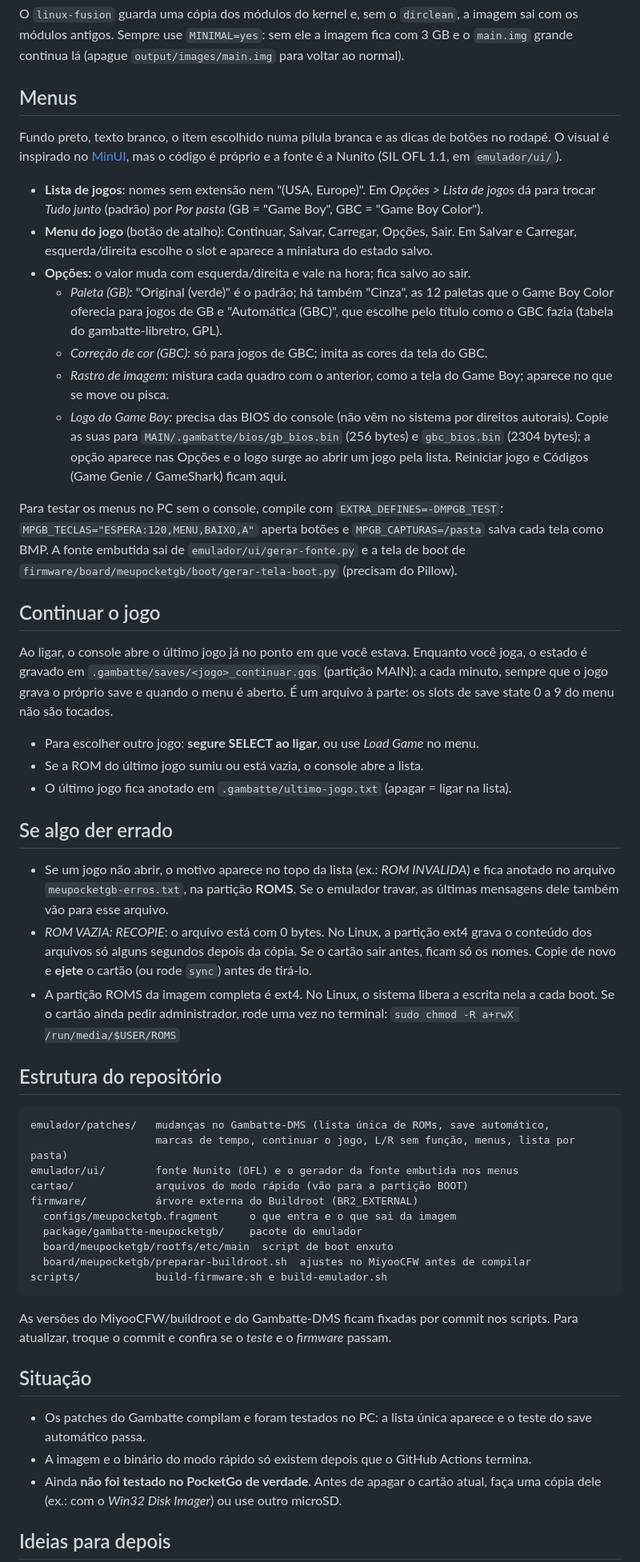
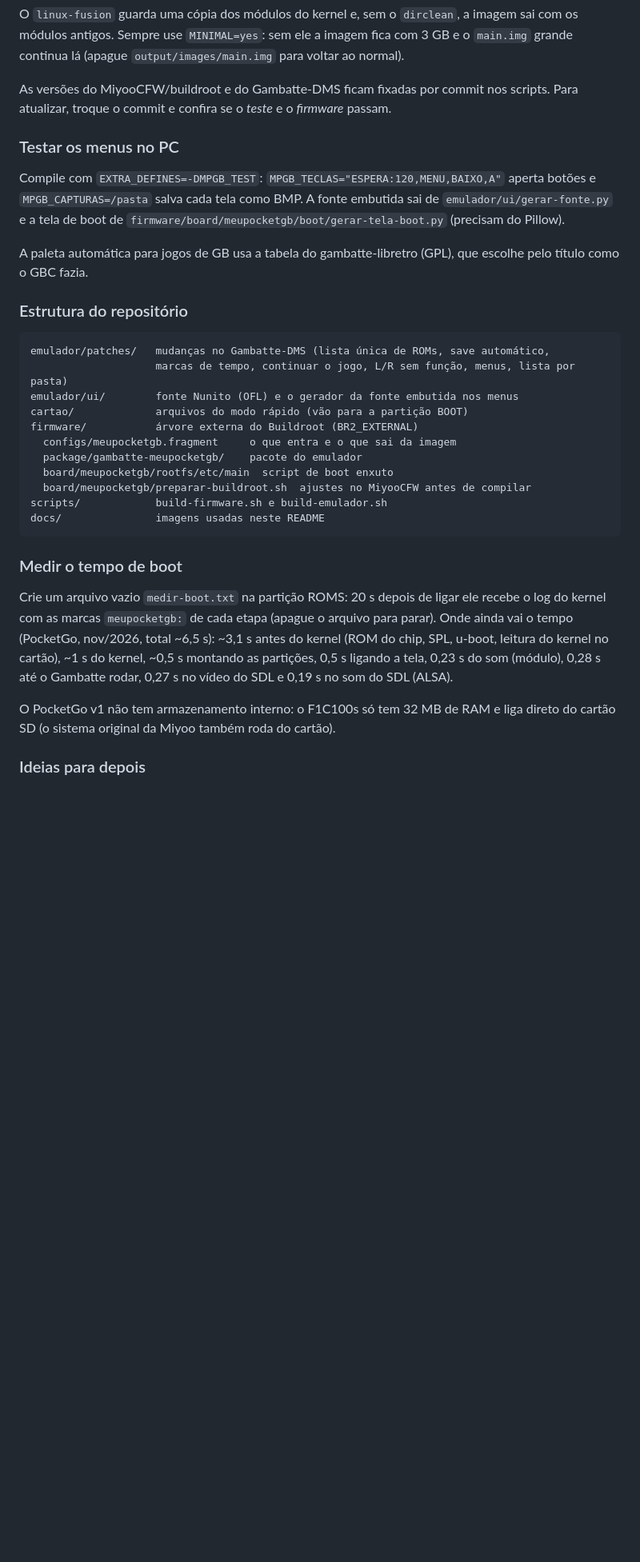
Before and after one commit to idelmiro/MeuPocketGB, a Markdown page: README.md, the part around one of its changes. Shown at 80% size. GitHub-like rendering; folded sections open; blank space fills up the shorter version.

````diff
--- a/README.md
+++ b/README.md
@@ -111,58 +188,20 @@ O `linux-fusion` guarda uma cópia dos módulos do kernel e, sem o `dirclean`, a
 sai com os módulos antigos. Sempre use `MINIMAL=yes`: sem ele a imagem fica com 3 GB e
 o `main.img` grande continua lá (apague `output/images/main.img` para voltar ao normal).
 
-## Menus
+As versões do MiyooCFW/buildroot e do Gambatte-DMS ficam fixadas por commit nos
+scripts. Para atualizar, troque o commit e confira se o *teste* e o *firmware* passam.
 
-Fundo preto, texto branco, o item escolhido numa pílula branca e as dicas de botões
-no rodapé. O visual é inspirado no [MinUI](https://github.com/shauninman/MinUI), mas o
-código é próprio e a fonte é a Nunito (SIL OFL 1.1, em `emulador/ui/`).
+### Testar os menus no PC
 
-- **Lista de jogos:** nomes sem extensão nem "(USA, Europe)". Em *Opções > Lista de jogos*
-  dá para trocar *Tudo junto* (padrão) por *Por pasta* (GB = "Game Boy", GBC = "Game Boy Color").
-- **Menu do jogo** (botão de atalho): Continuar, Salvar, Carregar, Opções, Sair. Em Salvar e
-  Carregar, esquerda/direita escolhe o slot e aparece a miniatura do estado salvo.
-- **Opções:** o valor muda com esquerda/direita e vale na hora; fica salvo ao sair.
-  - *Paleta (GB):* "Original (verde)" é o padrão; há também "Cinza", as 12 paletas que o
-    Game Boy Color oferecia para jogos de GB e "Automática (GBC)", que escolhe pelo título
-    como o GBC fazia (tabela do gambatte-libretro, GPL).
-  - *Correção de cor (GBC):* só para jogos de GBC; imita as cores da tela do GBC.
-  - *Rastro de imagem:* mistura cada quadro com o anterior, como a tela do Game Boy;
-    aparece no que se move ou pisca.
-  - *Logo do Game Boy:* precisa das BIOS do console (não vêm no sistema por direitos
-    autorais). Copie as suas para `MAIN/.gambatte/bios/gb_bios.bin` (256 bytes) e
-    `gbc_bios.bin` (2304 bytes); a opção aparece nas Opções e o logo surge ao abrir um
-    jogo pela lista.
-  Reiniciar jogo e Códigos (Game Genie / GameShark) ficam aqui.
-
-Para testar os menus no PC sem o console, compile com `EXTRA_DEFINES=-DMPGB_TEST`:
-`MPGB_TECLAS="ESPERA:120,MENU,BAIXO,A"` aperta botões e `MPGB_CAPTURAS=/pasta` salva cada
-tela como BMP. A fonte embutida sai de `emulador/ui/gerar-fonte.py` e a tela de boot de
+Compile com `EXTRA_DEFINES=-DMPGB_TEST`: `MPGB_TECLAS="ESPERA:120,MENU,BAIXO,A"` aperta
+botões e `MPGB_CAPTURAS=/pasta` salva cada tela como BMP. A fonte embutida sai de
+`emulador/ui/gerar-fonte.py` e a tela de boot de
 `firmware/board/meupocketgb/boot/gerar-tela-boot.py` (precisam do Pillow).
 
-## Continuar o jogo
+A paleta automática para jogos de GB usa a tabela do gambatte-libretro (GPL), que escolhe
+pelo título como o GBC fazia.
 
-Ao ligar, o console abre o último jogo já no ponto em que você estava. Enquanto você
-joga, o estado é gravado em `.gambatte/saves/<jogo>_continuar.gqs` (partição MAIN):
-a cada minuto, sempre que o jogo grava o próprio save e quando o menu é aberto. É um
-arquivo à parte: os slots de save state 0 a 9 do menu não são tocados.
-
-- Para escolher outro jogo: **segure SELECT ao ligar**, ou use *Load Game* no menu.
-- Se a ROM do último jogo sumiu ou está vazia, o console abre a lista.
-- O último jogo fica anotado em `.gambatte/ultimo-jogo.txt` (apagar = ligar na lista).
-
-## Se algo der errado
-
-- Se um jogo não abrir, o motivo aparece no topo da lista (ex.: *ROM INVALIDA*) e
-  fica anotado no arquivo `meupocketgb-erros.txt`, na partição **ROMS**.
-  Se o emulador travar, as últimas mensagens dele também vão para esse arquivo.
-- *ROM VAZIA: RECOPIE*: o arquivo está com 0 bytes. No Linux, a partição ext4 grava o
-  conteúdo dos arquivos só alguns segundos depois da cópia. Se o cartão sair antes,
-  ficam só os nomes. Copie de novo e **ejete** o cartão (ou rode `sync`) antes de tirá-lo.
-- A partição ROMS da imagem completa é ext4. No Linux, o sistema libera a escrita
-  nela a cada boot. Se o cartão ainda pedir administrador, rode uma vez no terminal:
-  `sudo chmod -R a+rwX /run/media/$USER/ROMS`
-
-## Estrutura do repositório
+### Estrutura do repositório
 
 ```
 emulador/patches/   mudanças no Gambatte-DMS (lista única de ROMs, save automático,
@@ -175,18 +214,20 @@ firmware/           árvore externa do Buildroot (BR2_EXTERNAL)
   board/meupocketgb/rootfs/etc/main  script de boot enxuto
   board/meupocketgb/preparar-buildroot.sh  ajustes no MiyooCFW antes de compilar
 scripts/            build-firmware.sh e build-emulador.sh
+docs/               imagens usadas neste README
 ```
 
-As versões do MiyooCFW/buildroot e do Gambatte-DMS ficam fixadas por commit nos
-scripts. Para atualizar, troque o commit e confira se o *teste* e o *firmware* passam.
+### Medir o tempo de boot
 
-## Situação
+Crie um arquivo vazio `medir-boot.txt` na partição ROMS: 20 s depois de ligar ele recebe
+o log do kernel com as marcas `meupocketgb:` de cada etapa (apague o arquivo para parar).
+Onde ainda vai o tempo (PocketGo, nov/2026, total ~6,5 s): ~3,1 s antes do kernel (ROM do
+chip, SPL, u-boot, leitura do kernel no cartão), ~1 s do kernel, ~0,5 s montando as
+partições, 0,5 s ligando a tela, 0,23 s do som (módulo), 0,28 s até o Gambatte rodar,
+0,27 s no vídeo do SDL e 0,19 s no som do SDL (ALSA).
 
-- Os patches do Gambatte compilam e foram testados no PC: a lista única aparece e
-  o teste do save automático passa.
-- A imagem e o binário do modo rápido só existem depois que o GitHub Actions termina.
-- Ainda **não foi testado no PocketGo de verdade**. Antes de apagar o cartão atual,
-  faça uma cópia dele (ex.: com o *Win32 Disk Imager*) ou use outro microSD.
+O PocketGo v1 não tem armazenamento interno: o F1C100s só tem 32 MB de RAM e liga direto
+do cartão SD (o sistema original da Miyoo também roda do cartão).
 
-## Ideias para depois
+### Ideias para depois
 
````
Also changed, not shown: other parts of README.md (+121 -50 lines), docs/tela-boot.png (added).
